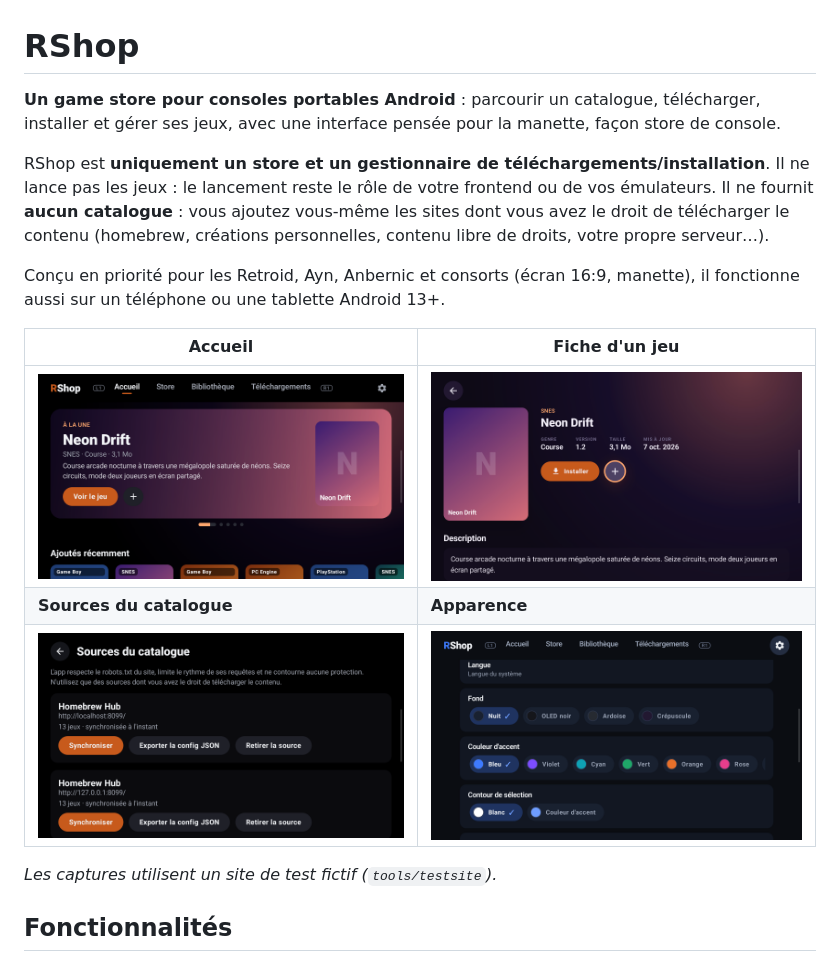
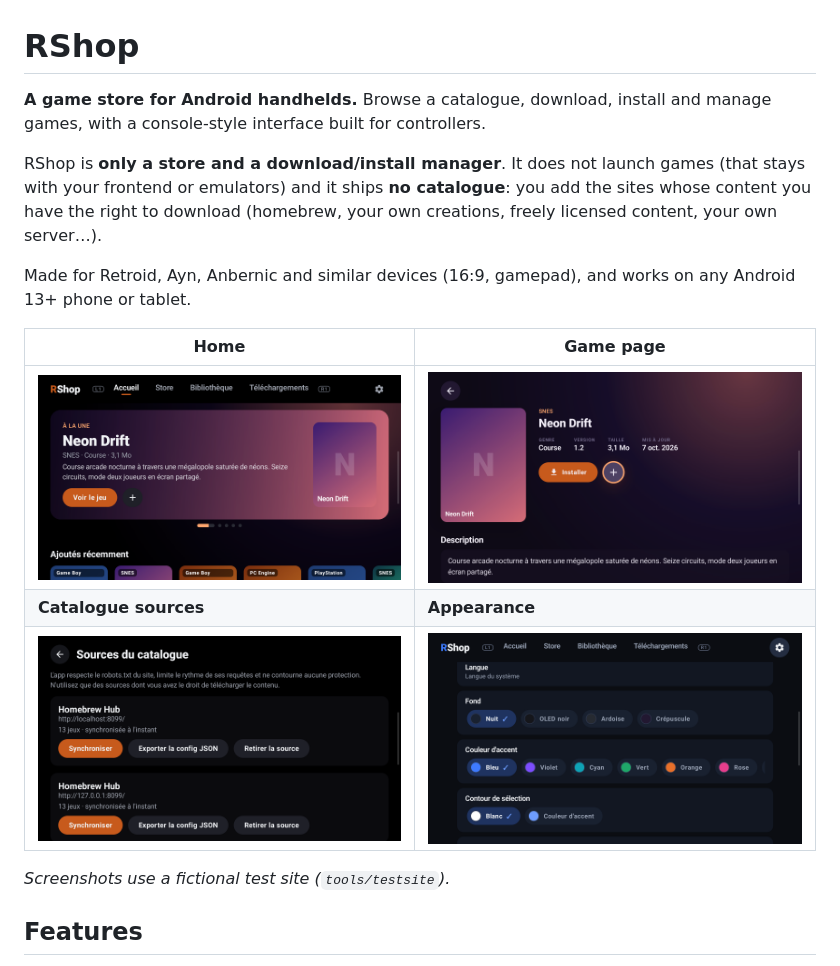
Before and after one commit to AnimatrixEX/RShop, a Markdown page: README.md, the part around one of its changes. Drawn GitHub-style.

```diff
--- a/README.md
+++ b/README.md
@@ -1,18 +1,18 @@
 # RShop
 
-**Un game store pour consoles portables Android** : parcourir un catalogue, télécharger, installer et gérer ses jeux, avec une interface pensée pour la manette, façon store de console.
+**A game store for Android handhelds.** Browse a catalogue, download, install and manage games, with a console-style interface built for controllers.
 
-RShop est **uniquement un store et un gestionnaire de téléchargements/installation**. Il ne lance pas les jeux : le lancement reste le rôle de votre frontend ou de vos émulateurs. Il ne fournit **aucun catalogue** : vous ajoutez vous-même les sites dont vous avez le droit de télécharger le contenu (homebrew, créations personnelles, contenu libre de droits, votre propre serveur…).
+RShop is **only a store and a download/install manager**. It does not launch games (that stays with your frontend or emulators) and it ships **no catalogue**: you add the sites whose content you have the right to download (homebrew, your own creations, freely licensed content, your own server…).
 
-Conçu en priorité pour les Retroid, Ayn, Anbernic et consorts (écran 16:9, manette), il fonctionne aussi sur un téléphone ou une tablette Android 13+.
+Made for Retroid, Ayn, Anbernic and similar devices (16:9, gamepad), and works on any Android 13+ phone or tablet.
 
-| Accueil | Fiche d'un jeu |
+| Home | Game page |
 |---|---|
-| ![Accueil](docs/screenshots/home.png) | ![Fiche d'un jeu](docs/screenshots/details.png) |
-| **Sources du catalogue** | **Apparence** |
-| ![Sources](docs/screenshots/sources.png) | ![Apparence](docs/screenshots/theme.png) |
+| ![Home](docs/screenshots/home.png) | ![Game page](docs/screenshots/details.png) |
+| **Catalogue sources** | **Appearance** |
+| ![Sources](docs/screenshots/sources.png) | ![Appearance](docs/screenshots/theme.png) |
 
-*Les captures utilisent un site de test fictif (`tools/testsite`).*
+*Screenshots use a fictional test site (`tools/testsite`).*
 
-## Fonctionnalités
+## Features
 
```
Also changed, not shown: other parts of README.md (+33 -54 lines).
